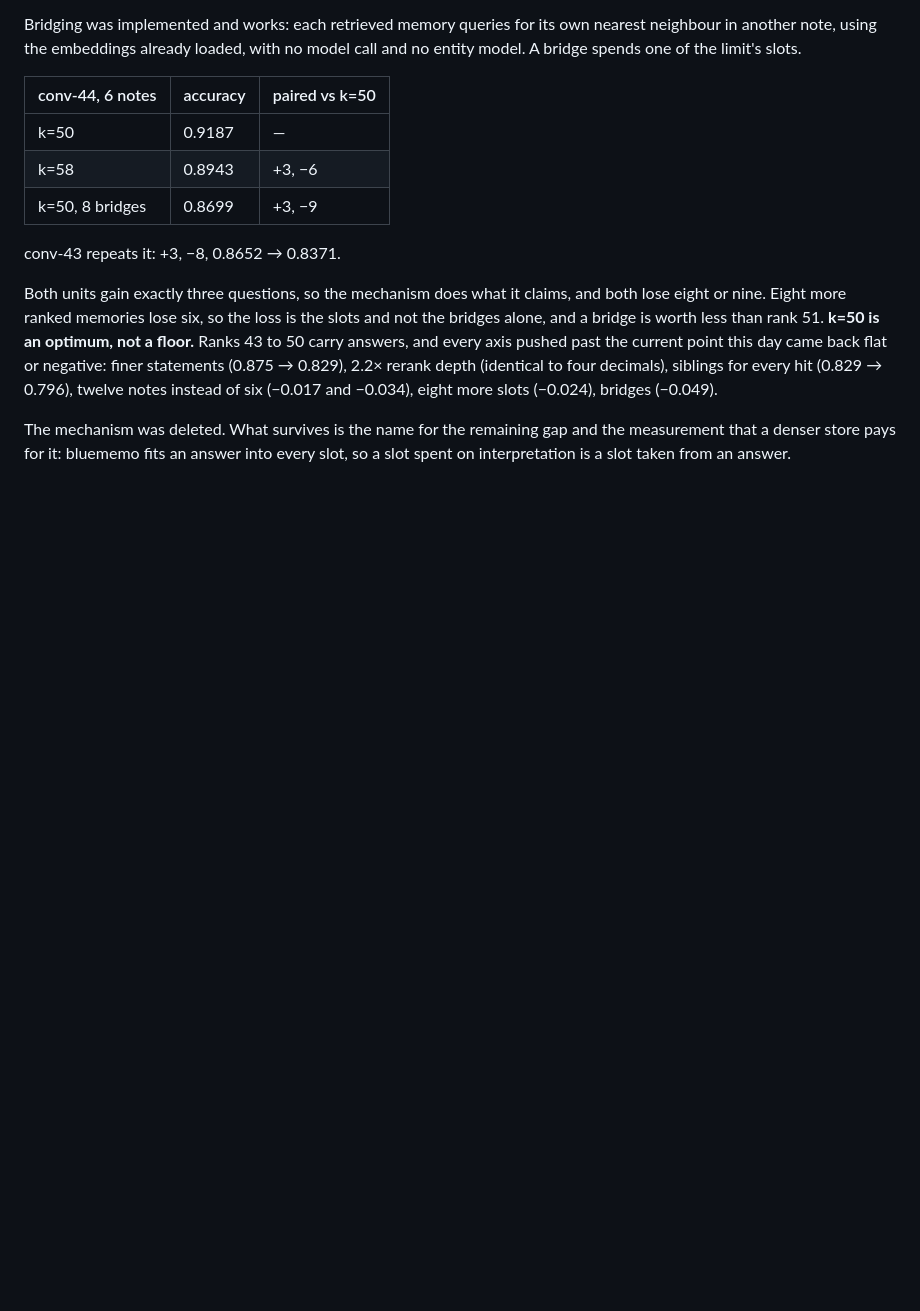
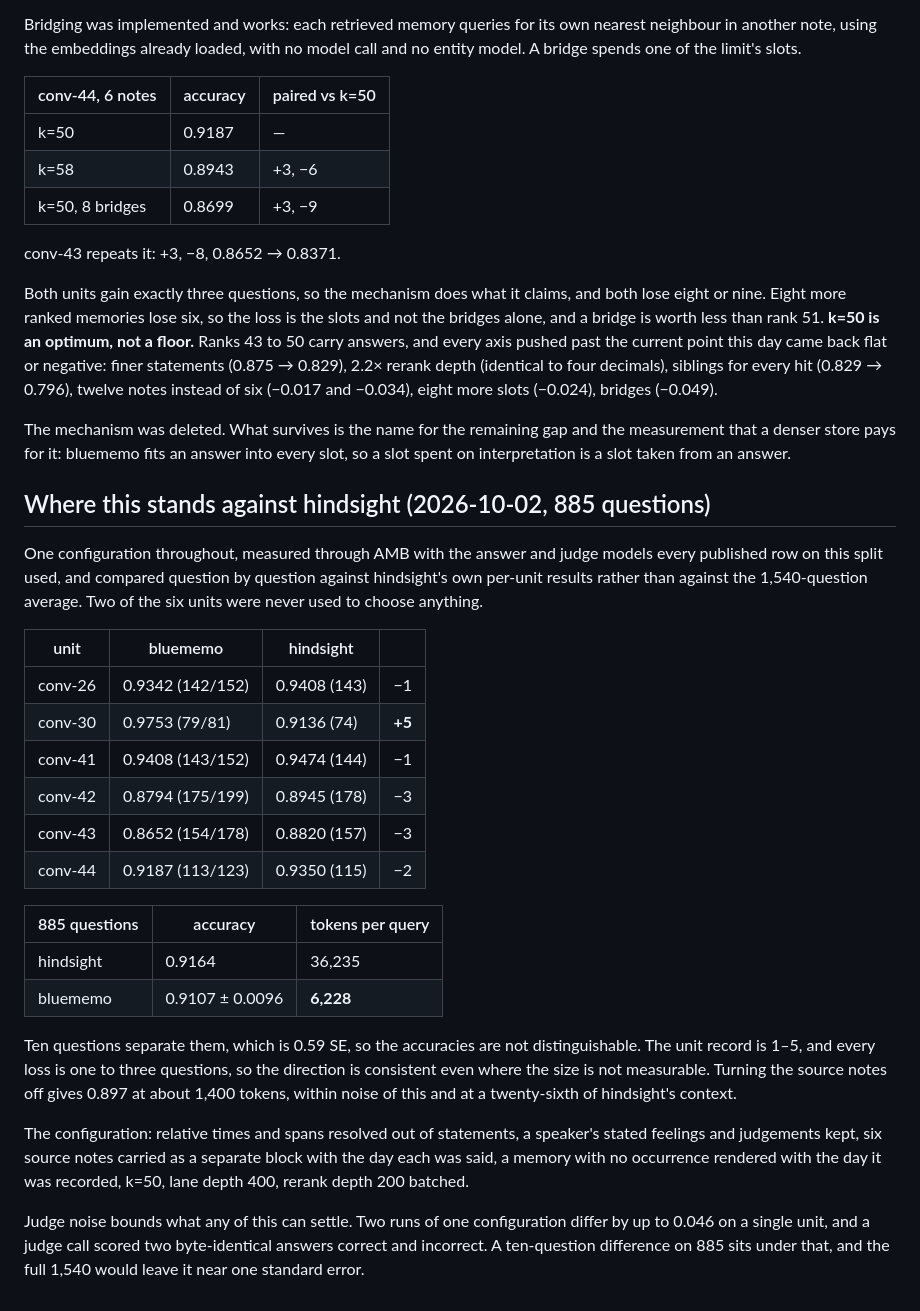
Before and after one commit to yeomyeonggeori/bluememo, a Markdown page: TRIED.md, the part around the change. Drawn GitHub-style; blank space fills up the shorter version.

Commit message:
docs: record where bluememo stands against hindsight on 885 questions
One configuration throughout, compared question by question against
hindsight's own per-unit results rather than against the split average, with
two of the six units never used to choose anything. Ten questions separate
them at 0.59 SE, so the accuracies are not distinguishable; the unit record is
1-5 and every loss is one to three questions, so the direction is consistent
where the size is not measurable. Context is 6,228 tokens against 36,235, and
turning the notes off holds 0.897 at a twenty-sixth of it.

The earlier 885-question figure mixed three and six notes across units and is
superseded. Judge noise bounds what the benchmark can settle: one judge call
scored two byte-identical answers correct and incorrect.

Co-Authored-By: Claude Opus 5 (1M context) <noreply@anthropic.com>
Claude-Session: https://claude.ai/code/session_01CVMnSbQuS1yxzapakkbiqU

```diff
--- a/TRIED.md
+++ b/TRIED.md
@@ -796,3 +796,42 @@ decimals), siblings for every hit (0.829 → 0.796), twelve notes instead of six
 The mechanism was deleted. What survives is the name for the remaining gap and
 the measurement that a denser store pays for it: bluememo fits an answer into
 every slot, so a slot spent on interpretation is a slot taken from an answer.
+
+## Where this stands against hindsight (2026-10-02, 885 questions)
+
+One configuration throughout, measured through AMB with the answer and judge
+models every published row on this split used, and compared question by
+question against hindsight's own per-unit results rather than against the
+1,540-question average. Two of the six units were never used to choose
+anything.
+
+| unit | bluememo | hindsight | |
+| --- | --- | --- | --- |
+| conv-26 | 0.9342 (142/152) | 0.9408 (143) | −1 |
+| conv-30 | 0.9753 (79/81) | 0.9136 (74) | **+5** |
+| conv-41 | 0.9408 (143/152) | 0.9474 (144) | −1 |
+| conv-42 | 0.8794 (175/199) | 0.8945 (178) | −3 |
+| conv-43 | 0.8652 (154/178) | 0.8820 (157) | −3 |
+| conv-44 | 0.9187 (113/123) | 0.9350 (115) | −2 |
+
+| 885 questions | accuracy | tokens per query |
+| --- | --- | --- |
+| hindsight | 0.9164 | 36,235 |
+| bluememo | 0.9107 ± 0.0096 | **6,228** |
+
+Ten questions separate them, which is 0.59 SE, so the accuracies are not
+distinguishable. The unit record is 1–5, and every loss is one to three
+questions, so the direction is consistent even where the size is not
+measurable. Turning the source notes off gives 0.897 at about 1,400 tokens,
+within noise of this and at a twenty-sixth of hindsight's context.
+
+The configuration: relative times and spans resolved out of statements, a
+speaker's stated feelings and judgements kept, six source notes carried as a
+separate block with the day each was said, a memory with no occurrence
+rendered with the day it was recorded, k=50, lane depth 400, rerank depth 200
+batched.
+
+Judge noise bounds what any of this can settle. Two runs of one configuration
+differ by up to 0.046 on a single unit, and a judge call scored two
+byte-identical answers correct and incorrect. A ten-question difference on 885
+sits under that, and the full 1,540 would leave it near one standard error.
```
